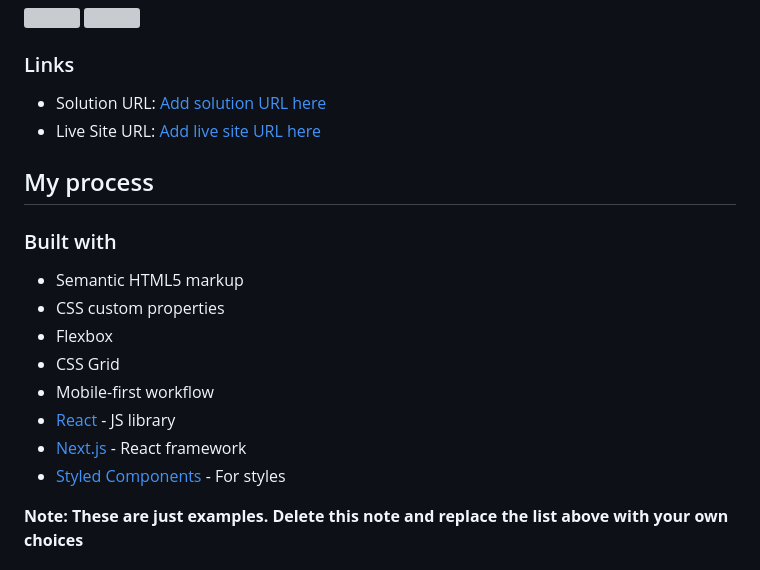
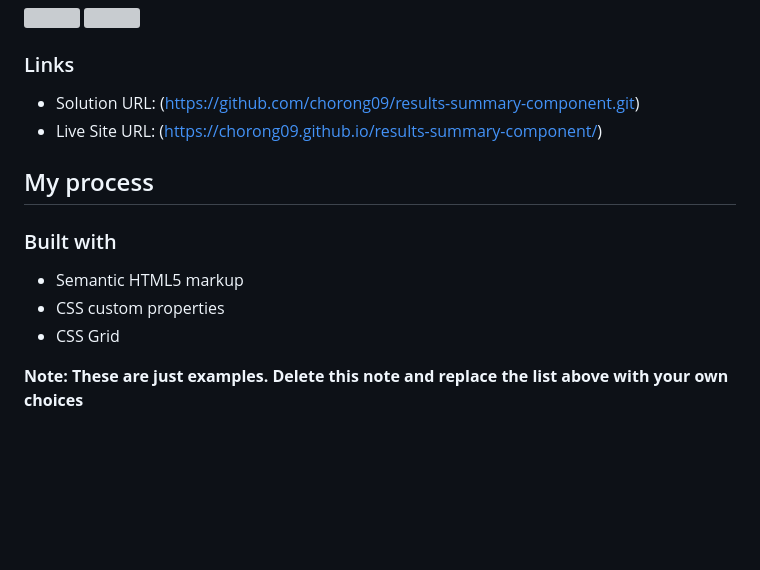
Before and after one commit to chorong09/results-summary-component, a Markdown page: README.md, the part around the change. Drawn GitHub-style; blank space fills up the shorter version; grey boxes are pictures that could not be loaded.

```diff
--- a/README.md
+++ b/README.md
@@ -36,8 +36,8 @@ Users should be able to:
 
 ### Links
 
-- Solution URL: [Add solution URL here](https://your-solution-url.com)
-- Live Site URL: [Add live site URL here](https://your-live-site-url.com)
+- Solution URL: (https://github.com/chorong09/results-summary-component.git)
+- Live Site URL: (https://chorong09.github.io/results-summary-component/)
 
 ## My process
 
@@ -45,12 +45,7 @@ Users should be able to:
 
 - Semantic HTML5 markup
 - CSS custom properties
-- Flexbox
 - CSS Grid
-- Mobile-first workflow
-- [React](https://reactjs.org/) - JS library
-- [Next.js](https://nextjs.org/) - React framework
-- [Styled Components](https://styled-components.com/) - For styles
 
 **Note: These are just examples. Delete this note and replace the list above with your own choices**
 
```
